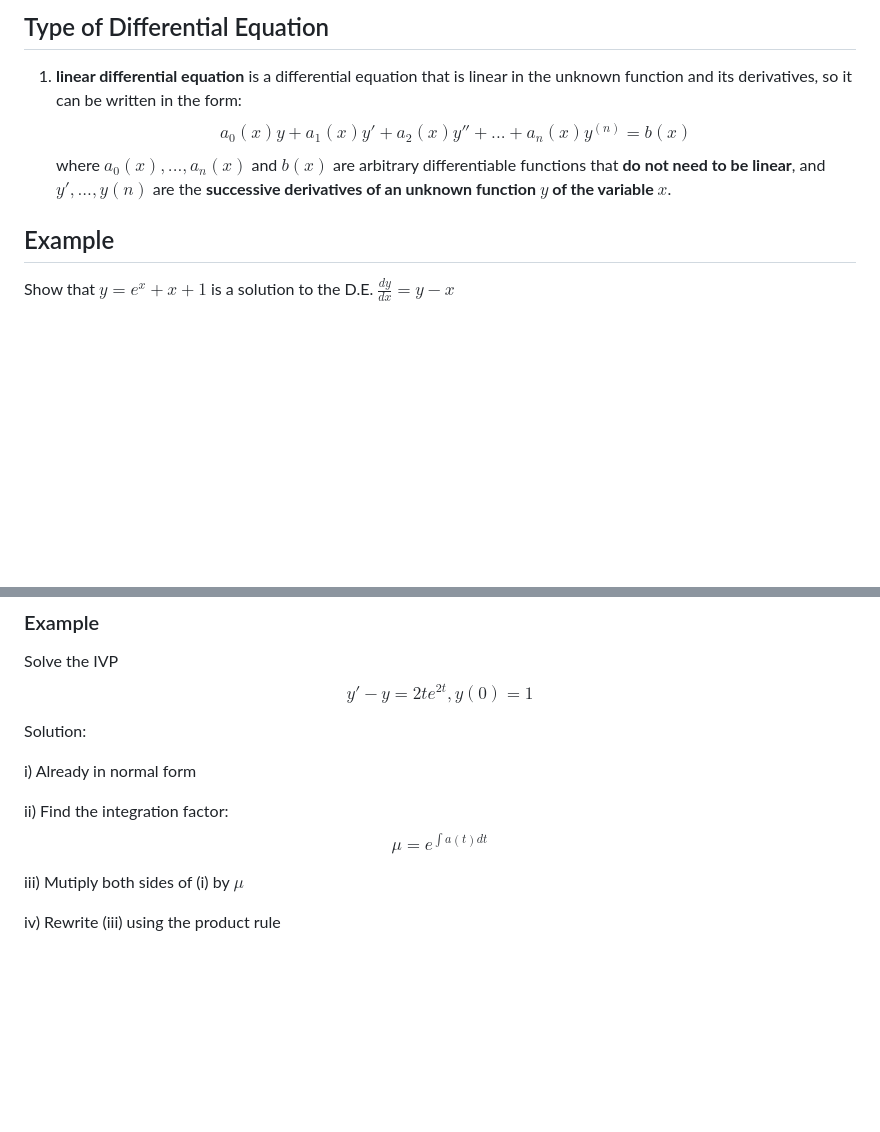
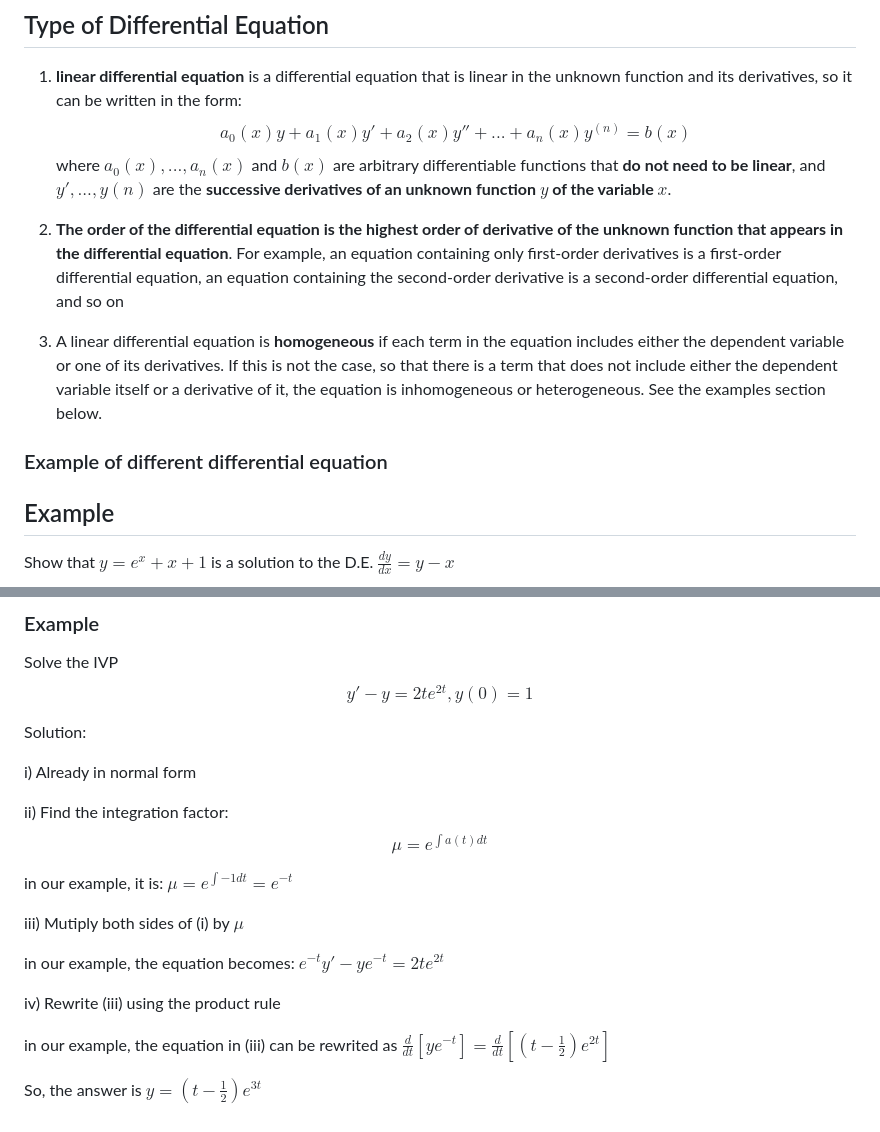
Before and after one commit to wzx1237/lecture-notes, a Markdown page: Basic Math/differential equation.md, 2 parts joined by grey strips. GitHub-like rendering; blank space fills up the shorter version.

Commit message:
complete notes for 2026/09/02

```diff
--- a/Basic Math/differential equation.md
+++ b/Basic Math/differential equation.md
@@ -4,6 +4,13 @@ Our primary goal will be to find information about the unknown function, which i
 1. **linear differential equation** is a differential equation that is linear in the unknown function and its derivatives, so it can be written in the form:
 $$a_0(x)y + a_1(x)y' + a_2(x)y'' + ... + a_n(x)y^{(n)} = b(x)$$
 where $a_0(x), ..., a_n(x)$ and $b(x)$ are arbitrary differentiable functions that **do not need to be linear**, and $y′, ..., y(n)$ are the **successive derivatives of an unknown function $y$ of the variable $x$**.
+
+2. **The order of the differential equation is the highest order of derivative of the unknown function that appears in the differential equation**. For example, an equation containing only first-order derivatives is a first-order differential equation, an equation containing the second-order derivative is a second-order differential equation, and so on
+
+3. A linear differential equation is **homogeneous** if each term in the equation includes either the dependent variable or one of its derivatives. If this is not the case, so that there is a term that does not include either the dependent variable itself or a derivative of it, the equation is inhomogeneous or heterogeneous. See the examples section below.
+
+### Example of different differential equation
+
 
 ## Example
 Show that $y = e^x + x + 1$ is a solution to the D.E. $\frac{dy}{dx} = y - x$
@@ -83,6 +90,14 @@ i) Already in normal form
 ii) Find the integration factor:
 $$\mu = e^{\int a(t)dt}$$
 
+in our example, it is: $\mu = e^{\int -1 dt} = e^{-t}$
+
 iii) Mutiply both sides of (i) by $\mu$
 
+in our example, the equation becomes: $e^{-t}y' - ye^{-t} = 2te^{2t}$
+
 iv) Rewrite (iii) using the product rule
+
+in our example, the equation in (iii) can be rewrited as $\frac{d}{dt} [ye^{-t}] = \frac{d}{dt} [(t-\frac{1}{2})e^{2t}]$
+
+So, the answer is $y = (t - \frac{1}{2})e^{3t}$
```
